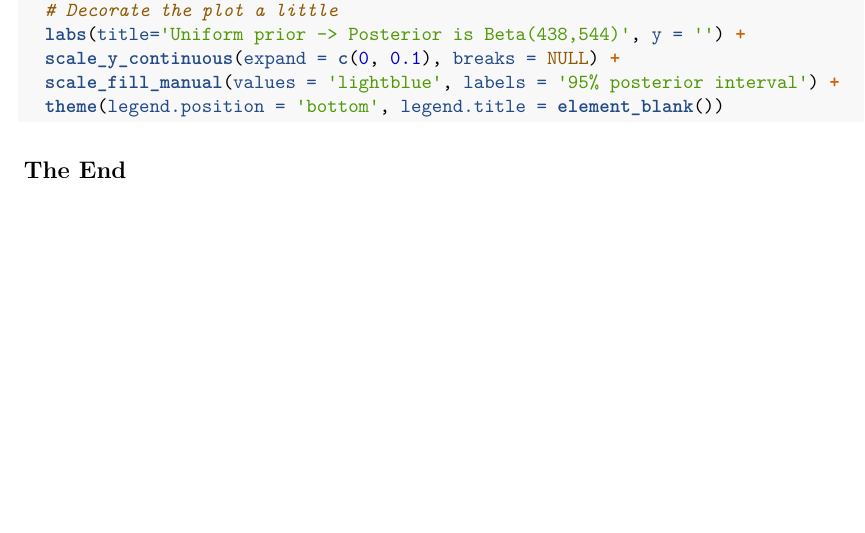
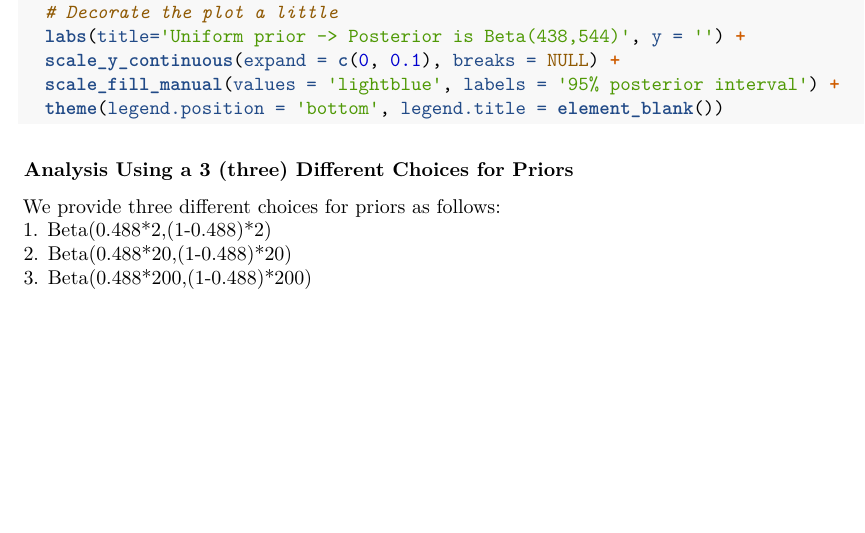
Before and after one commit to hbunyamin/my-hands-on-r-programming, an R Markdown document (BDA_3rd_Edition/Chapter02.Rmd): part of page 2 of 2, cut so that both start at the same text. Rendered offline with R 4.5, knitr and Pandoc, then LaTeX, with nearby package versions; the code chunks are not run, so their results and figures are left out.

Commit message:
Add a beginning of a new chapter

````diff
--- a/BDA_3rd_Edition/Chapter02.Rmd
+++ b/BDA_3rd_Edition/Chapter02.Rmd
@@ -69,4 +69,9 @@ ggplot(mapping = aes(theta, p)) +
   theme(legend.position = 'bottom', legend.title = element_blank())
 ```
 
-## The End
+### Analysis Using a 3 (three) Different Choices for Priors
+
+We provide three different choices for priors as follows:
+1. Beta(0.488\*2,(1-0.488)\*2)
+2. Beta(0.488\*20,(1-0.488)\*20)
+3. Beta(0.488\*200,(1-0.488)\*200)
````
Also changed, not shown: BDA_3rd_Edition/Chapter02.pdf.
